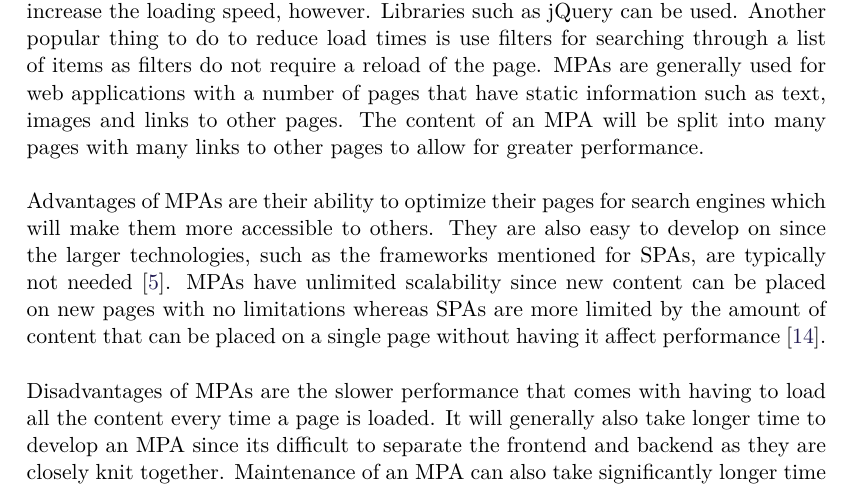
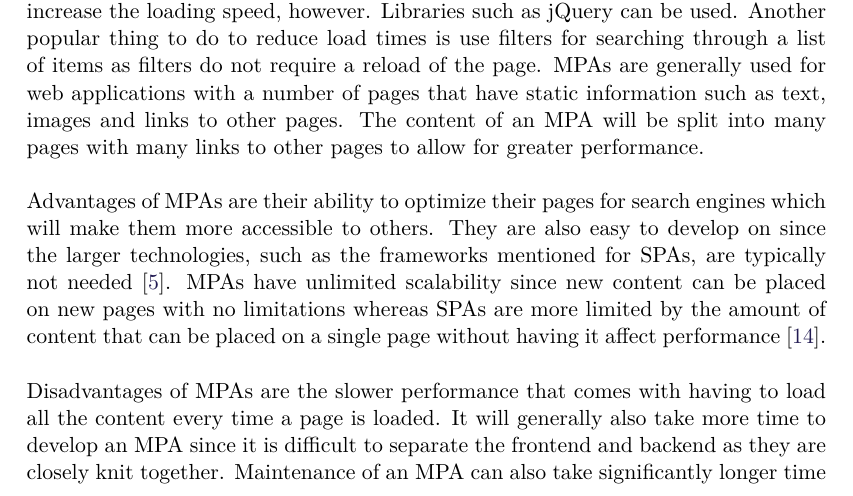
Before and after one commit to SW705E19/report, a LaTeX thesis (master.tex, which reads sections/design/why-spa.tex): part of page 33 of 49, cut so that both start at the same text. Compiled offline with pdfLaTeX.

Commit message:
Update sections/design/why-spa.tex
Co-Authored-By: Eduardsen <eduardsengithub@gmail.com>

```diff
--- a/sections/design/why-spa.tex
+++ b/sections/design/why-spa.tex
@@ -38,7 +38,7 @@ They are also easy to develop on since the larger technologies, such as the fram
 MPAs have unlimited scalability since new content can be placed on new pages with no limitations whereas SPAs are more limited by the amount of content that can be placed on a single page without having it affect performance \cite{SPAvsMPARuby}.
 \\\\
 Disadvantages of MPAs are the slower performance that comes with having to load all the content every time a page is loaded.
-It will generally also take longer time to develop an MPA since its difficult to separate the frontend and backend as they are closely knit together.
+It will generally also take more time to develop an MPA since it is difficult to separate the frontend and backend as they are closely knit together.
 Maintenance of an MPA can also take significantly longer time than for an SPA since it will only take longer time to update each time new pages are added \cite{SPAvsMPARuby}.
 
 \subsection{Why SPA}
```
